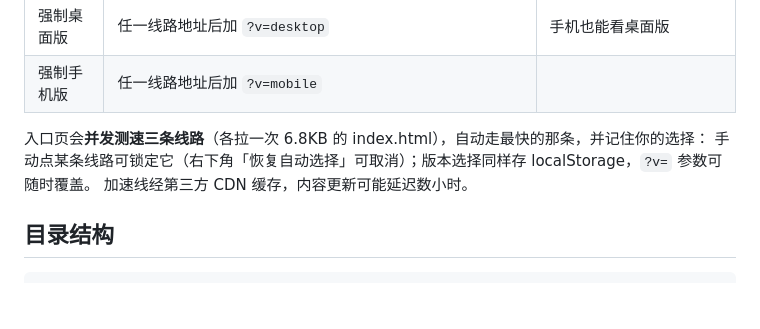
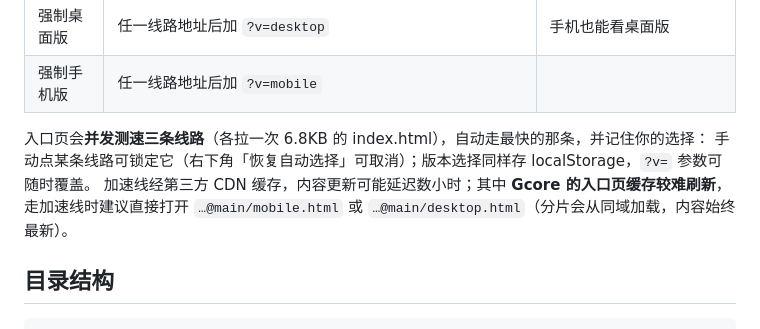
Before and after one commit to chenginko-cloud/wengao-library, a Markdown page: README.md, the part around the change. Drawn GitHub-style; blank space fills up the shorter version.

Commit message:
入口页升级：三线路并发测速自动选最快（新增 Gcore 加速线）

```diff
--- a/README.md
+++ b/README.md
@@ -15,7 +15,8 @@
 
 入口页会**并发测速三条线路**（各拉一次 6.8KB 的 index.html），自动走最快的那条，并记住你的选择：
 手动点某条线路可锁定它（右下角「恢复自动选择」可取消）；版本选择同样存 localStorage，`?v=` 参数可随时覆盖。
-加速线经第三方 CDN 缓存，内容更新可能延迟数小时。
+加速线经第三方 CDN 缓存，内容更新可能延迟数小时；其中 **Gcore 的入口页缓存较难刷新**，
+走加速线时建议直接打开 `…@main/mobile.html` 或 `…@main/desktop.html`（分片会从同域加载，内容始终最新）。
 
 ## 目录结构
 
```
